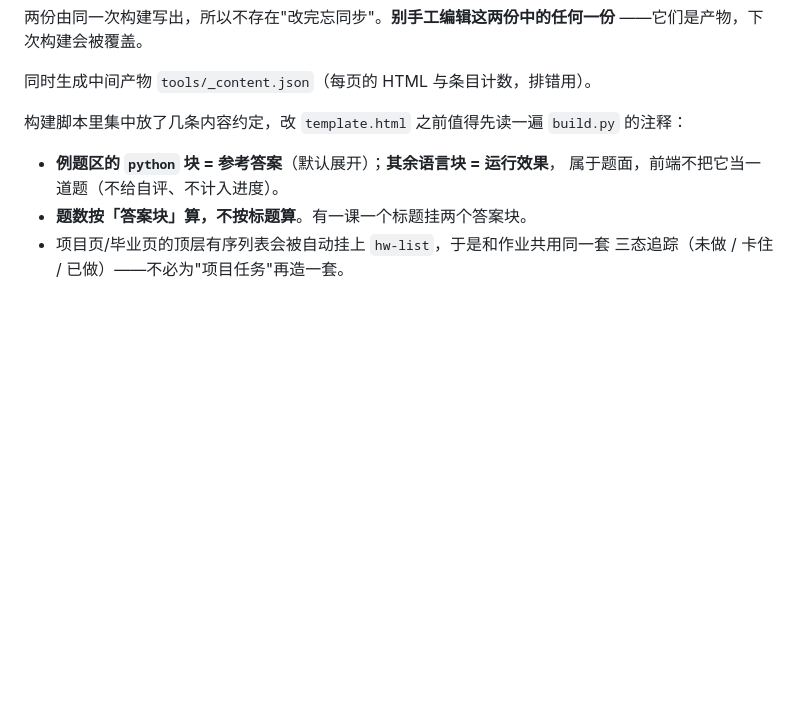
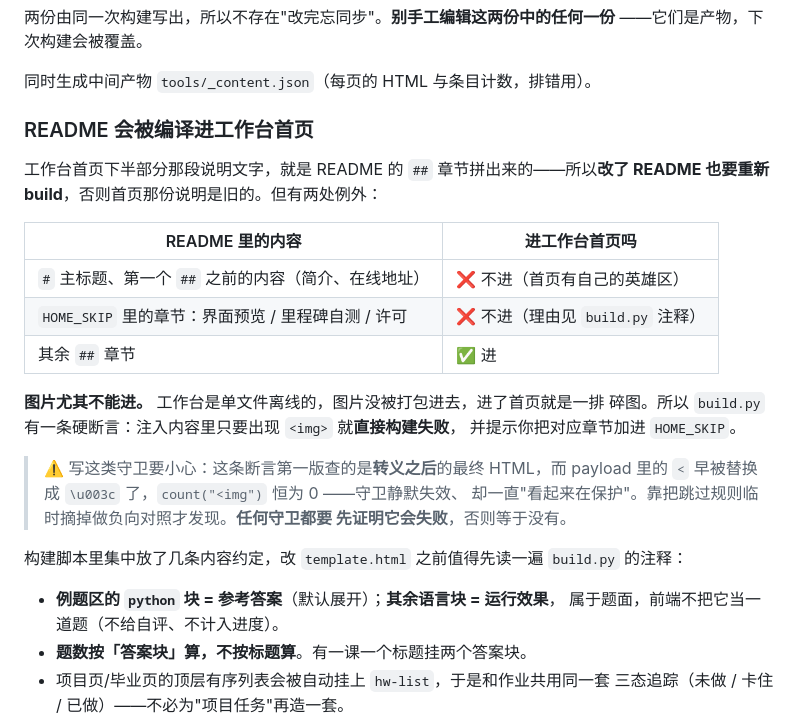
Before and after one commit to Zyvn-coder/python-learning-path, a Markdown page: tools/README.md, the part around the change. GitHub-like rendering; blank space fills up the shorter version.

Commit message:
README 重写 + 补 License（CC BY-NC-SA 4.0）

```diff
--- a/tools/README.md
+++ b/tools/README.md
@@ -34,6 +34,26 @@ python tools/build.py
 ——它们是产物，下次构建会被覆盖。
 
 同时生成中间产物 `tools/_content.json`（每页的 HTML 与条目计数，排错用）。
+
+### README 会被编译进工作台首页
+
+工作台首页下半部分那段说明文字，就是 README 的 `##` 章节拼出来的——所以**改了
+README 也要重新 build**，否则首页那份说明是旧的。但有两处例外：
+
+| README 里的内容 | 进工作台首页吗 |
+|---|---|
+| `#` 主标题、第一个 `##` 之前的内容（简介、在线地址） | ❌ 不进（首页有自己的英雄区） |
+| `HOME_SKIP` 里的章节：界面预览 / 里程碑自测 / 许可 | ❌ 不进（理由见 `build.py` 注释） |
+| 其余 `##` 章节 | ✅ 进 |
+
+**图片尤其不能进。** 工作台是单文件离线的，图片没被打包进去，进了首页就是一排
+碎图。所以 `build.py` 有一条硬断言：注入内容里只要出现 `<img>` 就**直接构建失败**，
+并提示你把对应章节加进 `HOME_SKIP`。
+
+> ⚠️ 写这类守卫要小心：这条断言第一版查的是**转义之后**的最终 HTML，而 payload
+> 里的 `<` 早被替换成 `\u003c` 了，`count("<img")` 恒为 0 ——守卫静默失效、
+> 却一直"看起来在保护"。靠把跳过规则临时摘掉做负向对照才发现。**任何守卫都要
+> 先证明它会失败**，否则等于没有。
 
 构建脚本里集中放了几条内容约定，改 `template.html` 之前值得先读一遍
 `build.py` 的注释：
```
